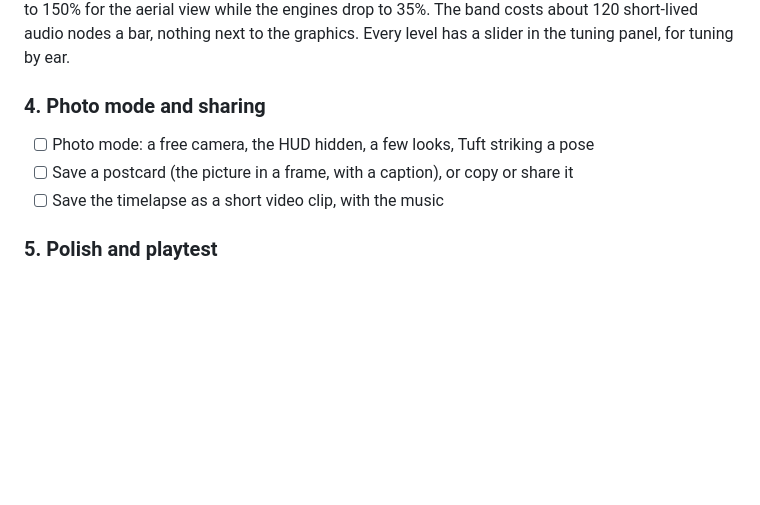
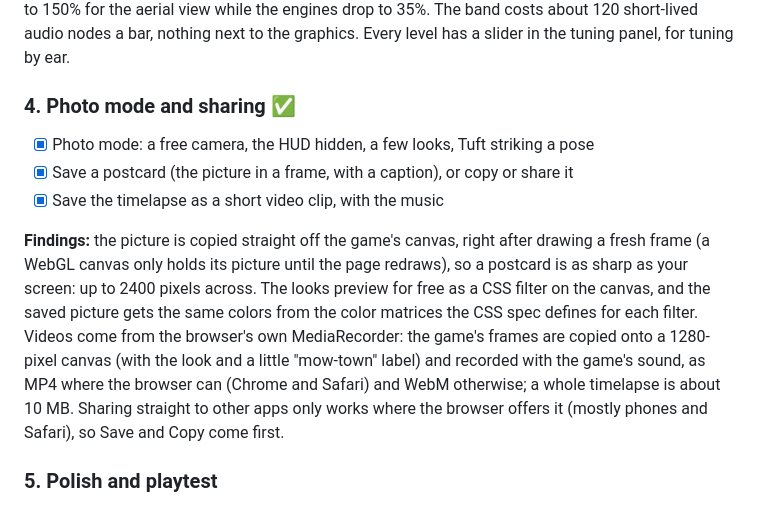
Before and after one commit to burntsouup/mow-town, a Markdown page: docs/ROADMAP.md, the part around the change. GitHub-like rendering; blank space fills up the shorter version.

```diff
--- a/docs/ROADMAP.md
+++ b/docs/ROADMAP.md
@@ -577,11 +577,21 @@ drops to 60% while an engine runs, and swells to 150% for the aerial view while
 drop to 35%. The band costs about 120 short-lived audio nodes a bar, nothing next to the
 graphics. Every level has a slider in the tuning panel, for tuning by ear.
 
-### 4. Photo mode and sharing
+### 4. Photo mode and sharing ✅
 
-- [ ] Photo mode: a free camera, the HUD hidden, a few looks, Tuft striking a pose
-- [ ] Save a postcard (the picture in a frame, with a caption), or copy or share it
-- [ ] Save the timelapse as a short video clip, with the music
+- [x] Photo mode: a free camera, the HUD hidden, a few looks, Tuft striking a pose
+- [x] Save a postcard (the picture in a frame, with a caption), or copy or share it
+- [x] Save the timelapse as a short video clip, with the music
+
+**Findings:** the picture is copied straight off the game's canvas, right after drawing a
+fresh frame (a WebGL canvas only holds its picture until the page redraws), so a postcard
+is as sharp as your screen: up to 2400 pixels across. The looks preview for free as a CSS
+filter on the canvas, and the saved picture gets the same colors from the color matrices
+the CSS spec defines for each filter. Videos come from the browser's own MediaRecorder: the
+game's frames are copied onto a 1280-pixel canvas (with the look and a little "mow-town"
+label) and recorded with the game's sound, as MP4 where the browser can (Chrome and Safari)
+and WebM otherwise; a whole timelapse is about 10 MB. Sharing straight to other apps only
+works where the browser offers it (mostly phones and Safari), so Save and Copy come first.
 
 ### 5. Polish and playtest
 
```
Also changed, not shown: README.md (+3 -0 lines), docs/DECISIONS.md (+18 -0 lines).
